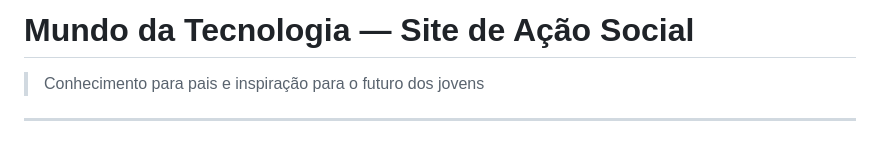
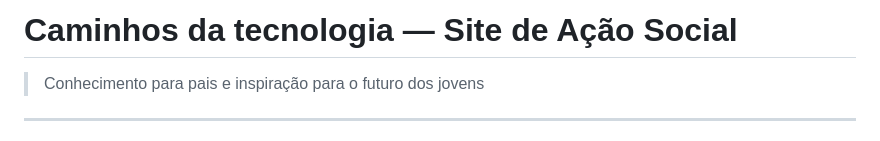
Before and after one commit to RidrigoSimplicioS/caminhos-da-tecnologia, a Markdown page: README.md, the part around the change. Rendered like a GitHub page.

Commit message:
Update project title in README

```diff
--- a/README.md
+++ b/README.md
@@ -1,4 +1,4 @@
-#  Mundo da Tecnologia — Site de Ação Social
+#  Caminhos da tecnologia — Site de Ação Social
 
 >  Conhecimento para pais e inspiração para o futuro dos jovens
 
```
